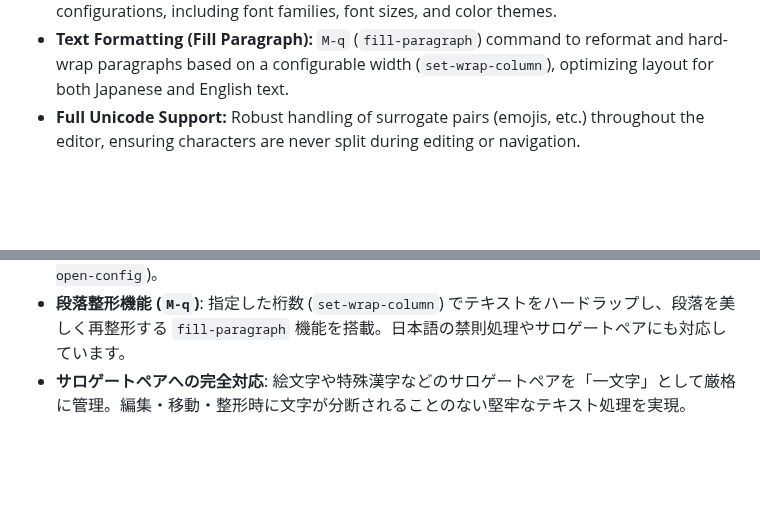
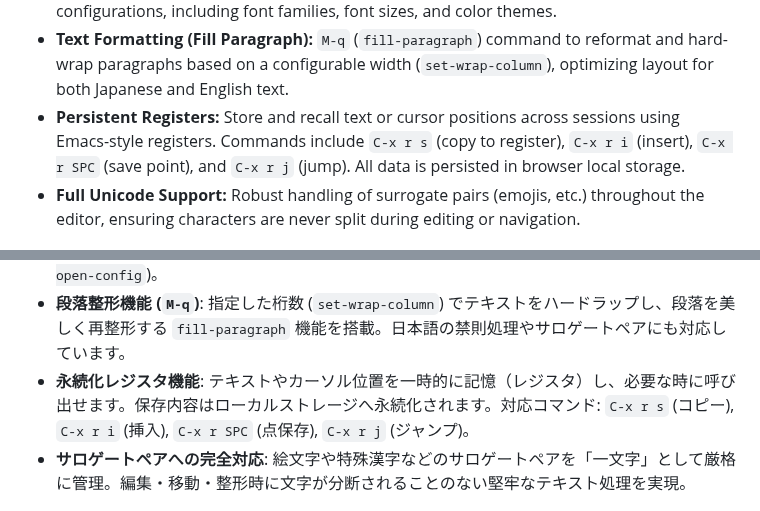
Before and after one commit to kurouna/elecxzy, a Markdown page: README.md, 2 parts joined by grey strips. GitHub-like rendering; blank space fills up the shorter version.

```diff
--- a/README.md
+++ b/README.md
@@ -48,7 +48,9 @@
 * **File Operations & Encoding:** Includes periodic auto-saving, a recent files list (`M-x recentf-open-files`), automatic UTF-8 promotion when saving non-ASCII characters, and native buffer printing (`M-x print-buffer`).
 * **Settings Sidebar:** A dedicated sidebar (`C-,` or `M-x open-config`) for managing editor configurations, including font families, font sizes, and color themes.
 * **Text Formatting (Fill Paragraph):** `M-q` (`fill-paragraph`) command to reformat and hard-wrap paragraphs based on a configurable width (`set-wrap-column`), optimizing layout for both Japanese and English text.
+* **Persistent Registers:** Store and recall text or cursor positions across sessions using Emacs-style registers. Commands include `C-x r s` (copy to register), `C-x r i` (insert), `C-x r SPC` (save point), and `C-x r j` (jump). All data is persisted in browser local storage.
 * **Full Unicode Support:** Robust handling of surrogate pairs (emojis, etc.) throughout the editor, ensuring characters are never split during editing or navigation.
+
 
 <p align="center">
   <img src="./assets/screenshot.png" height="200" alt="elecxzy Screenshot">
@@ -104,7 +106,9 @@ Lispなどのスクリプトエンジンを含まず、あらかじめ使いや
 * **ファイル・エンコーディング管理**: 指定した時間間隔でのオートセーブや、最近開いたファイルの履歴機能 (`M-x recentf-open-files`)、非ASCII文字が含まれたファイルの保存時の自動UTF-8昇格機能、およびバッファの印刷機能 (`M-x print-buffer`) に対応。
 * **サイドバー型設定画面**: エディタのフォントや配色などを変更できる設定画面 (`C-,` または `M-x open-config`)。
 * **段落整形機能 (`M-q`)**: 指定した桁数 (`set-wrap-column`) でテキストをハードラップし、段落を美しく再整形する `fill-paragraph` 機能を搭載。日本語の禁則処理やサロゲートペアにも対応しています。
+* **永続化レジスタ機能**: テキストやカーソル位置を一時的に記憶（レジスタ）し、必要な時に呼び出せます。保存内容はローカルストレージへ永続化されます。対応コマンド: `C-x r s` (コピー), `C-x r i` (挿入), `C-x r SPC` (点保存), `C-x r j` (ジャンプ)。
 * **サロゲートペアへの完全対応**: 絵文字や特殊漢字などのサロゲートペアを「一文字」として厳格に管理。編集・移動・整形時に文字が分断されることのない堅牢なテキスト処理を実現。
+
 
 <p align="center">
   <img src="./assets/screenshot.png" height="200" alt="elecxzy Screenshot">
```
Also changed, not shown: COMMANDLIST.md (+9 -0 lines).
